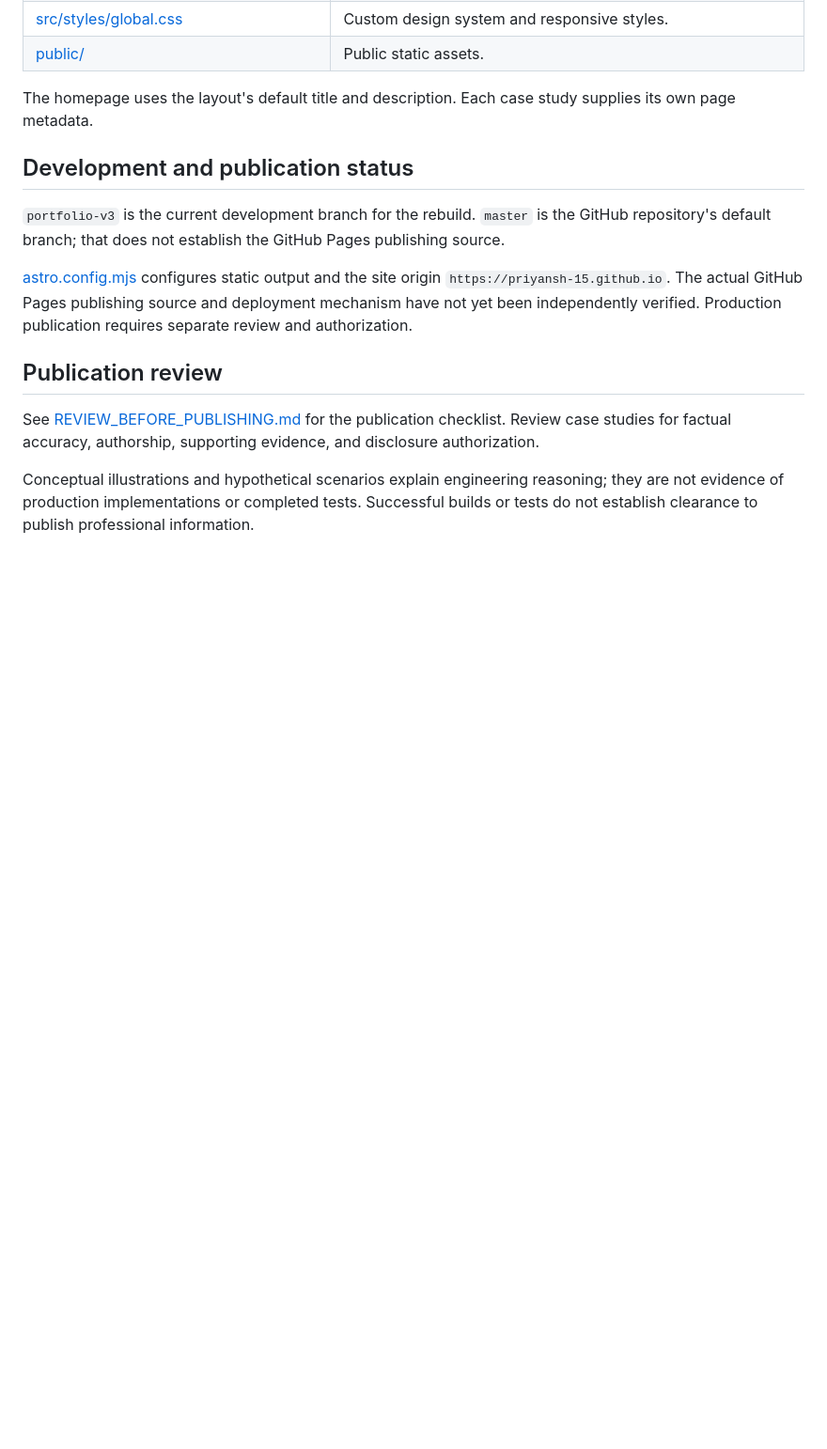
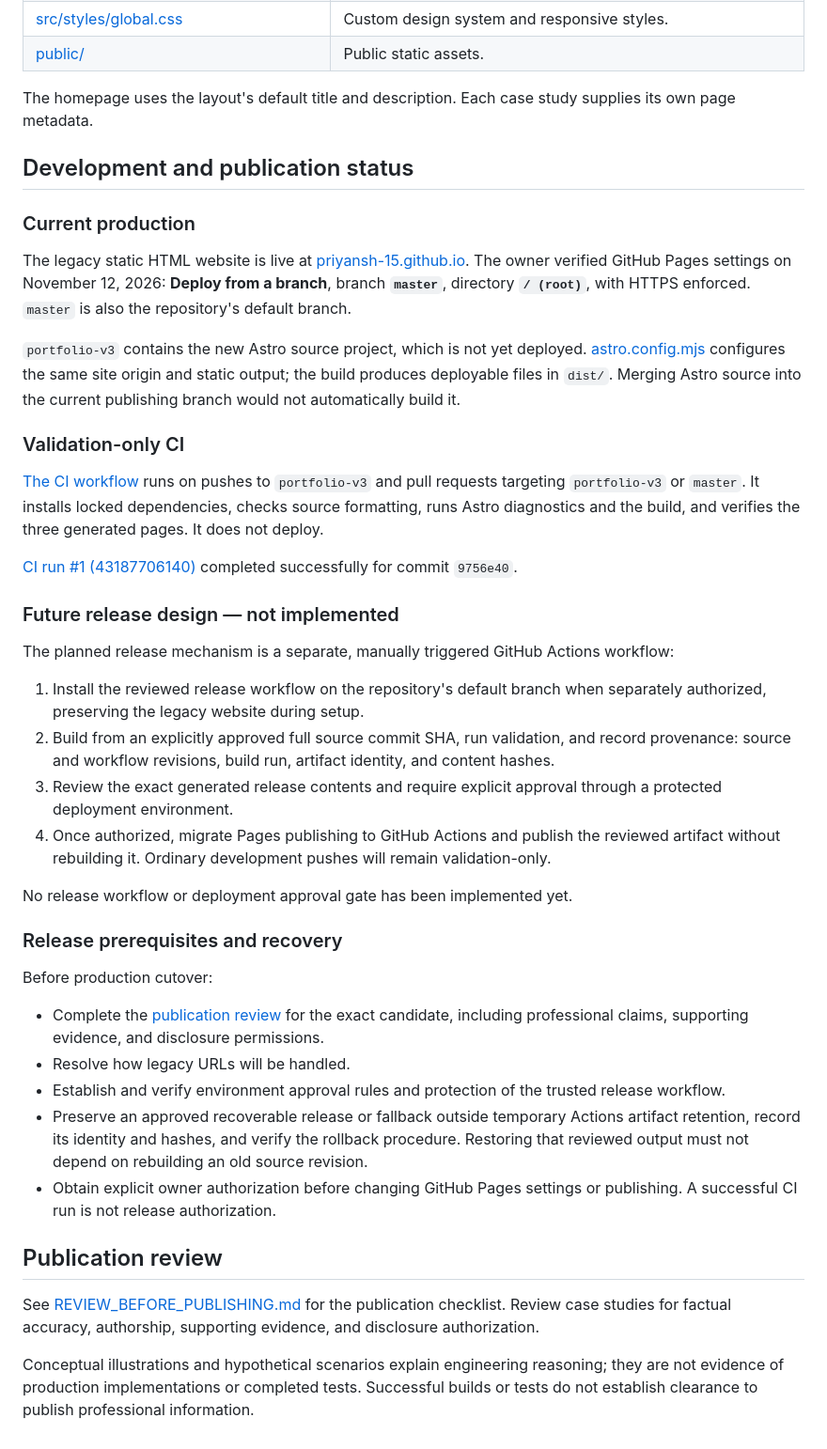
Before and after one commit to Priyansh-15/priyansh-15.github.io, a Markdown page: README.md, the part around the change. Shown at 94% size. Drawn GitHub-style; blank space fills up the shorter version.

Commit message:
docs: document controlled portfolio release plan

```diff
--- a/README.md
+++ b/README.md
@@ -62,9 +62,38 @@ The homepage uses the layout's default title and description. Each case study su
 
 ## Development and publication status
 
-`portfolio-v3` is the current development branch for the rebuild. `master` is the GitHub repository's default branch; that does not establish the GitHub Pages publishing source.
+### Current production
 
-[astro.config.mjs](astro.config.mjs) configures static output and the site origin `https://priyansh-15.github.io`. The actual GitHub Pages publishing source and deployment mechanism have not yet been independently verified. Production publication requires separate review and authorization.
+The legacy static HTML website is live at [priyansh-15.github.io](https://priyansh-15.github.io/). The owner verified GitHub Pages settings on November 12, 2026: **Deploy from a branch**, branch **`master`**, directory **`/ (root)`**, with HTTPS enforced. `master` is also the repository's default branch.
+
+`portfolio-v3` contains the new Astro source project, which is not yet deployed. [astro.config.mjs](astro.config.mjs) configures the same site origin and static output; the build produces deployable files in `dist/`. Merging Astro source into the current publishing branch would not automatically build it.
+
+### Validation-only CI
+
+[The CI workflow](.github/workflows/ci.yml) runs on pushes to `portfolio-v3` and pull requests targeting `portfolio-v3` or `master`. It installs locked dependencies, checks source formatting, runs Astro diagnostics and the build, and verifies the three generated pages. It does not deploy.
+
+[CI run #1 (43187706140)](https://github.com/Priyansh-15/priyansh-15.github.io/actions/runs/43187706140) completed successfully for commit `9756e40`.
+
+### Future release design — not implemented
+
+The planned release mechanism is a separate, manually triggered GitHub Actions workflow:
+
+1. Install the reviewed release workflow on the repository's default branch when separately authorized, preserving the legacy website during setup.
+2. Build from an explicitly approved full source commit SHA, run validation, and record provenance: source and workflow revisions, build run, artifact identity, and content hashes.
+3. Review the exact generated release contents and require explicit approval through a protected deployment environment.
+4. Once authorized, migrate Pages publishing to GitHub Actions and publish the reviewed artifact without rebuilding it. Ordinary development pushes will remain validation-only.
+
+No release workflow or deployment approval gate has been implemented yet.
+
+### Release prerequisites and recovery
+
+Before production cutover:
+
+- Complete the [publication review](#publication-review) for the exact candidate, including professional claims, supporting evidence, and disclosure permissions.
+- Resolve how legacy URLs will be handled.
+- Establish and verify environment approval rules and protection of the trusted release workflow.
+- Preserve an approved recoverable release or fallback outside temporary Actions artifact retention, record its identity and hashes, and verify the rollback procedure. Restoring that reviewed output must not depend on rebuilding an old source revision.
+- Obtain explicit owner authorization before changing GitHub Pages settings or publishing. A successful CI run is not release authorization.
 
 ## Publication review
 
```
